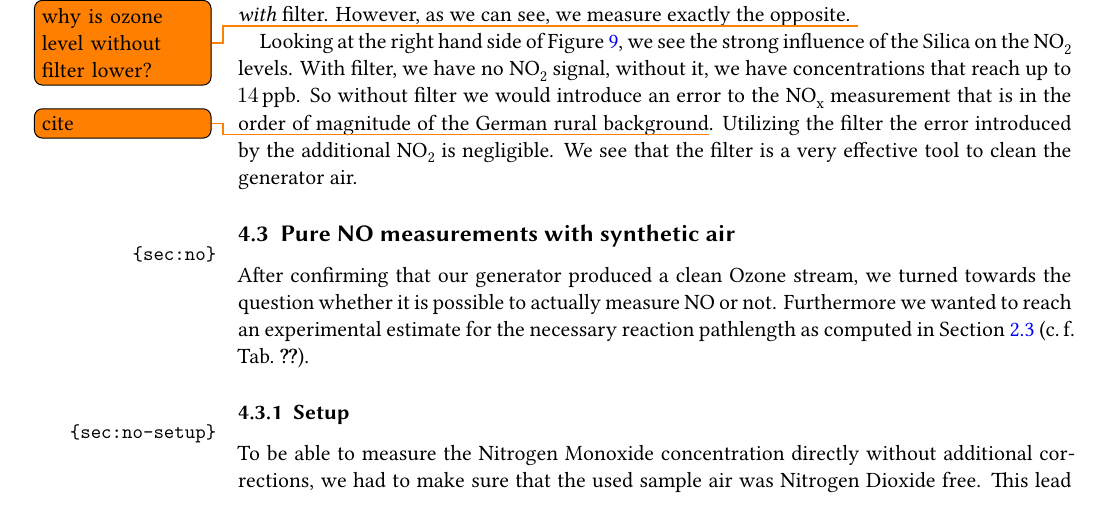
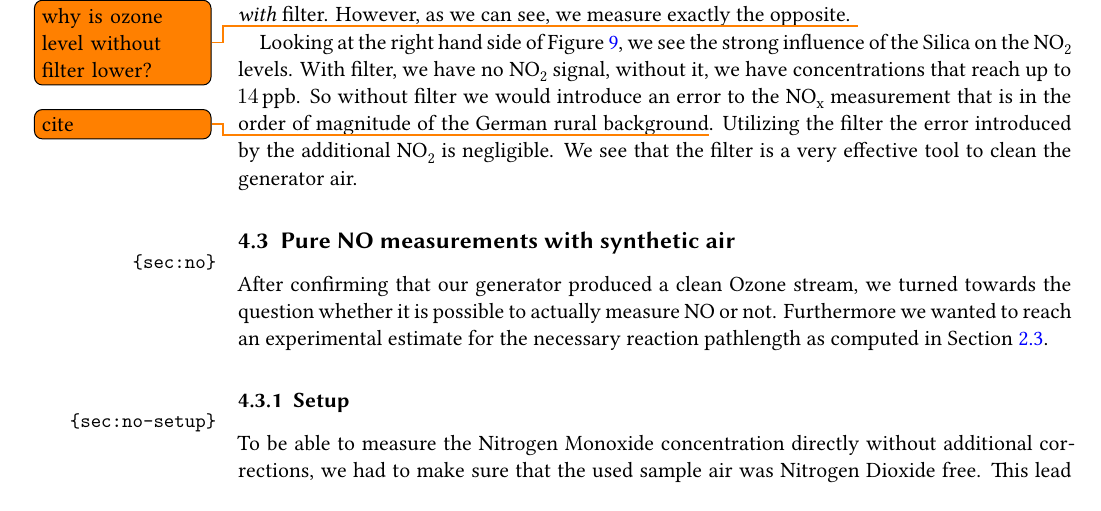
Before and after one commit to Emrys-Merlin/Bachelor-Physics, a LaTeX document (Bachelor.tex, which reads content/calibration.tex): part of page 34 of 47, cut so that both start at the same text. Compiled offline with XeLaTeX; an older LaTeX class or package is replaced by its successor.

Commit message:
removed a table in theory. Reference had to be removed, too.

```diff
--- a/content/calibration.tex
+++ b/content/calibration.tex
@@ -5,8 +5,7 @@ After confirming that our generator produced a clean Ozone stream, we
 turned towards the question whether it is possible to actually measure
 \ch{NO} or not. Furthermore we wanted to reach an experimental
 estimate for the necessary reaction pathlength as computed in
-Section~\ref{sec:requirements} (c.\,f.\
-Tab.~\ref{tab:pathlength}).
+Section~\ref{sec:requirements}.
 
 \subsubsection{Setup}
 \label{sec:no-setup}
```
